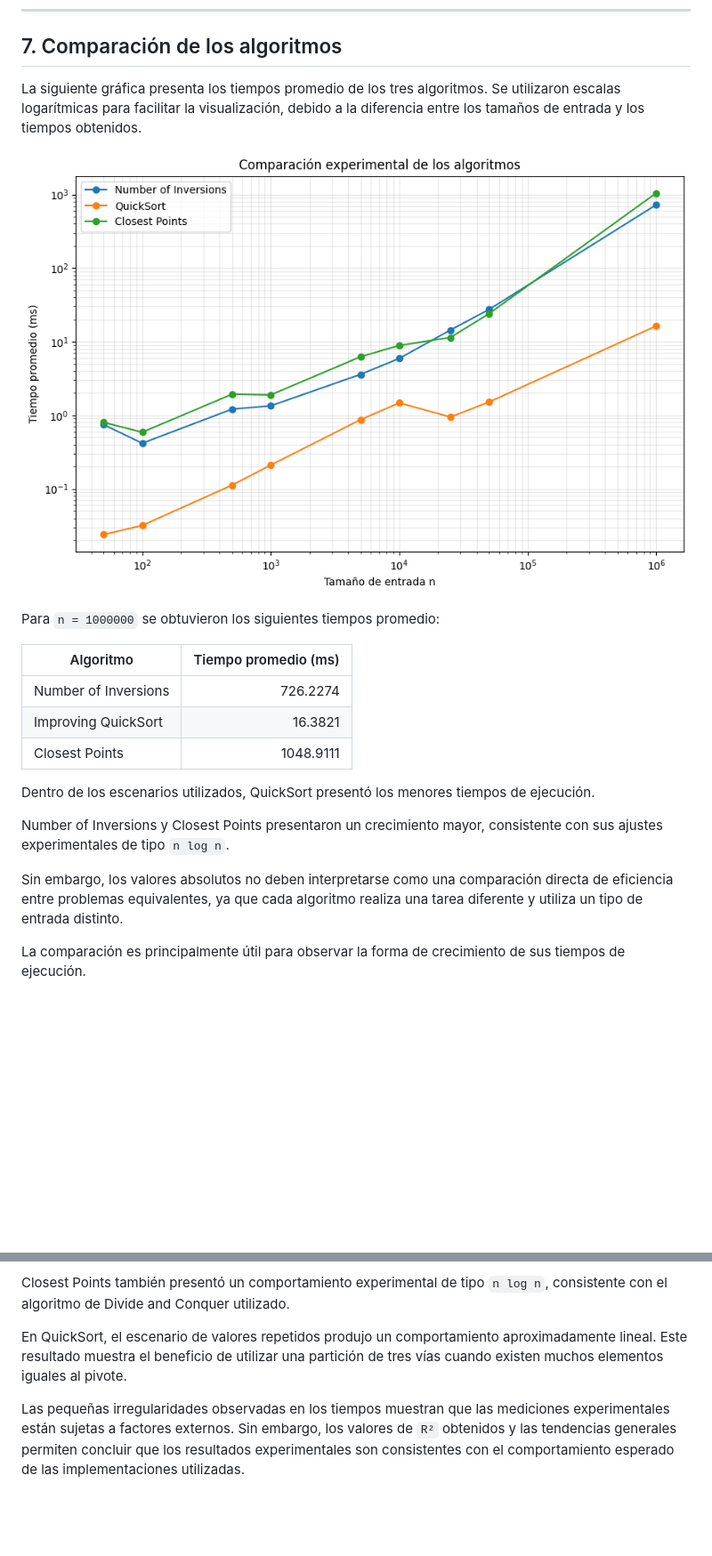
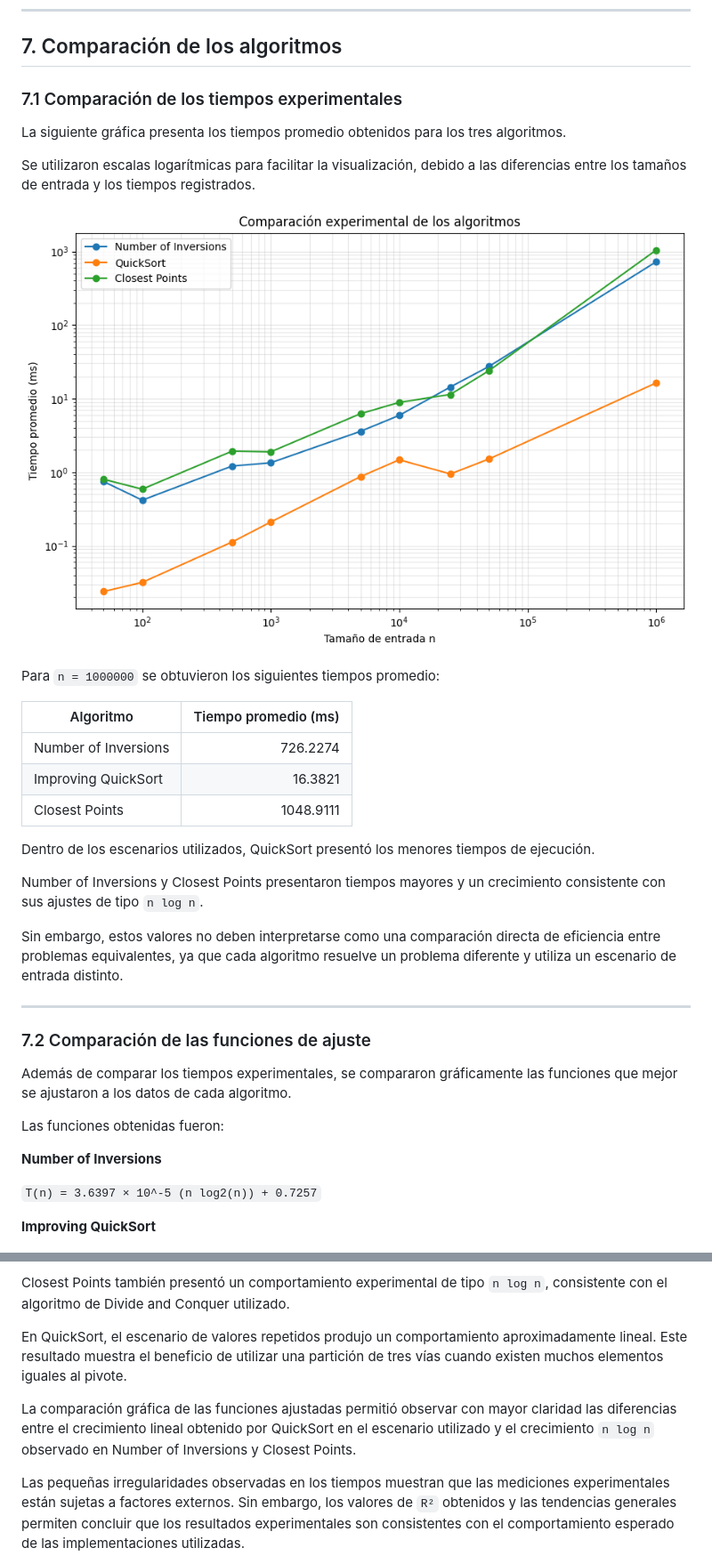
Before and after one commit to diegobed01/ti1-Cyed2-LosTresMosqueteros-Sin-Pablo-, a Markdown page: TareaIntegradora/doc/experimental-analysis.md, 2 parts joined by grey strips. Shown at 89% size. Drawn GitHub-style; blank space fills up the shorter version.

Commit message:
refactor: improve naming and documentation consistency

```diff
--- a/TareaIntegradora/doc/experimental-analysis.md
+++ b/TareaIntegradora/doc/experimental-analysis.md
@@ -277,12 +277,16 @@ teórico esperado.
 
 ## 7. Comparación de los algoritmos
 
-La siguiente gráfica presenta los tiempos promedio de los tres
-algoritmos. Se utilizaron escalas logarítmicas para facilitar la
-visualización, debido a la diferencia entre los tamaños de entrada y los
-tiempos obtenidos.
+### 7.1 Comparación de los tiempos experimentales
 
-![Comparación de algoritmos](images/comparation-algorhitms.png)
+La siguiente gráfica presenta los tiempos promedio obtenidos para los
+tres algoritmos.
+
+Se utilizaron escalas logarítmicas para facilitar la visualización,
+debido a las diferencias entre los tamaños de entrada y los tiempos
+registrados.
+
+![Comparación experimental](images/comparation-algorhitms.png)
 
 Para `n = 1000000` se obtuvieron los siguientes tiempos promedio:
 
@@ -295,14 +299,27 @@ Para `n = 1000000` se obtuvieron los siguientes tiempos promedio:
 Dentro de los escenarios utilizados, QuickSort presentó los menores
 tiempos de ejecución.
 
-Number of Inversions y Closest Points presentaron un crecimiento mayor,
-consistente con sus ajustes experimentales de tipo `n log n`.
+Number of Inversions y Closest Points presentaron tiempos mayores y un
+crecimiento consistente con sus ajustes de tipo `n log n`.
 
-Sin embargo, los valores absolutos no deben interpretarse como una
-comparación directa de eficiencia entre problemas equivalentes, ya que
-cada algoritmo realiza una tarea diferente y utiliza un tipo de entrada
-distinto.
+Sin embargo, estos valores no deben interpretarse como una comparación
+directa de eficiencia entre problemas equivalentes, ya que cada
+algoritmo resuelve un problema diferente y utiliza un escenario de
+entrada distinto.
 
-La comparación es principalmente útil para observar la forma de
-crecimiento de sus tiempos de ejecución.
+---
 
+### 7.2 Comparación de las funciones de ajuste
+
+Además de comparar los tiempos experimentales, se compararon
+gráficamente las funciones que mejor se ajustaron a los datos de cada
+algoritmo.
+
+Las funciones obtenidas fueron:
+
+**Number of Inversions**
+
+`T(n) = 3.6397 × 10^-5 (n log2(n)) + 0.7257`
+
+**Improving QuickSort**
+
@@ -435,6 +470,11 @@ aproximadamente lineal. Este resultado muestra el beneficio de utilizar
 una partición de tres vías cuando existen muchos elementos iguales al
 pivote.
 
+La comparación gráfica de las funciones ajustadas permitió observar con
+mayor claridad las diferencias entre el crecimiento lineal obtenido por
+QuickSort en el escenario utilizado y el crecimiento `n log n` observado
+en Number of Inversions y Closest Points.
+
 Las pequeñas irregularidades observadas en los tiempos muestran que las
 mediciones experimentales están sujetas a factores externos. Sin embargo,
 los valores de `R²` obtenidos y las tendencias generales permiten concluir
```
Also changed, not shown: other parts of TareaIntegradora/doc/experimental-analysis.md (+18 -0 lines), TareaIntegradora/doc/images/fitted-function-comparation.png (added), 1 other file.
